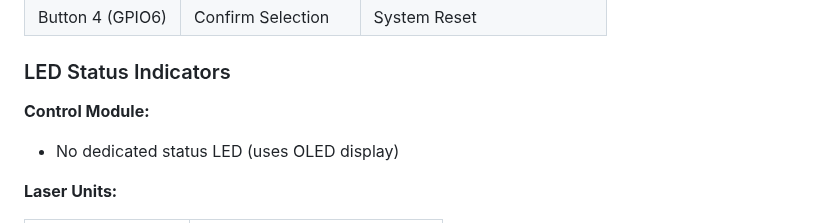
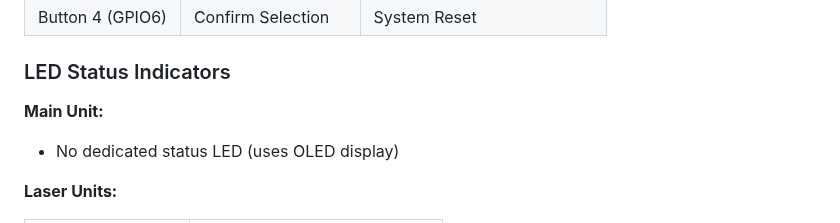
Before and after one commit to ninharp/esp32-laser-parcour, a Markdown page: README.md, the part around the change. Rendered like a GitHub page.

Commit message:
Fix LED status section header (Control Module -> Main Unit)
Co-authored-by: ninharp <8672869+ninharp@users.noreply.github.com>

```diff
--- a/README.md
+++ b/README.md
@@ -451,7 +451,7 @@ CONFIG_SENSOR_THRESHOLD=500
 
 ### LED Status Indicators
 
-**Control Module:**
+**Main Unit:**
 - No dedicated status LED (uses OLED display)
 
 **Laser Units:**
```
